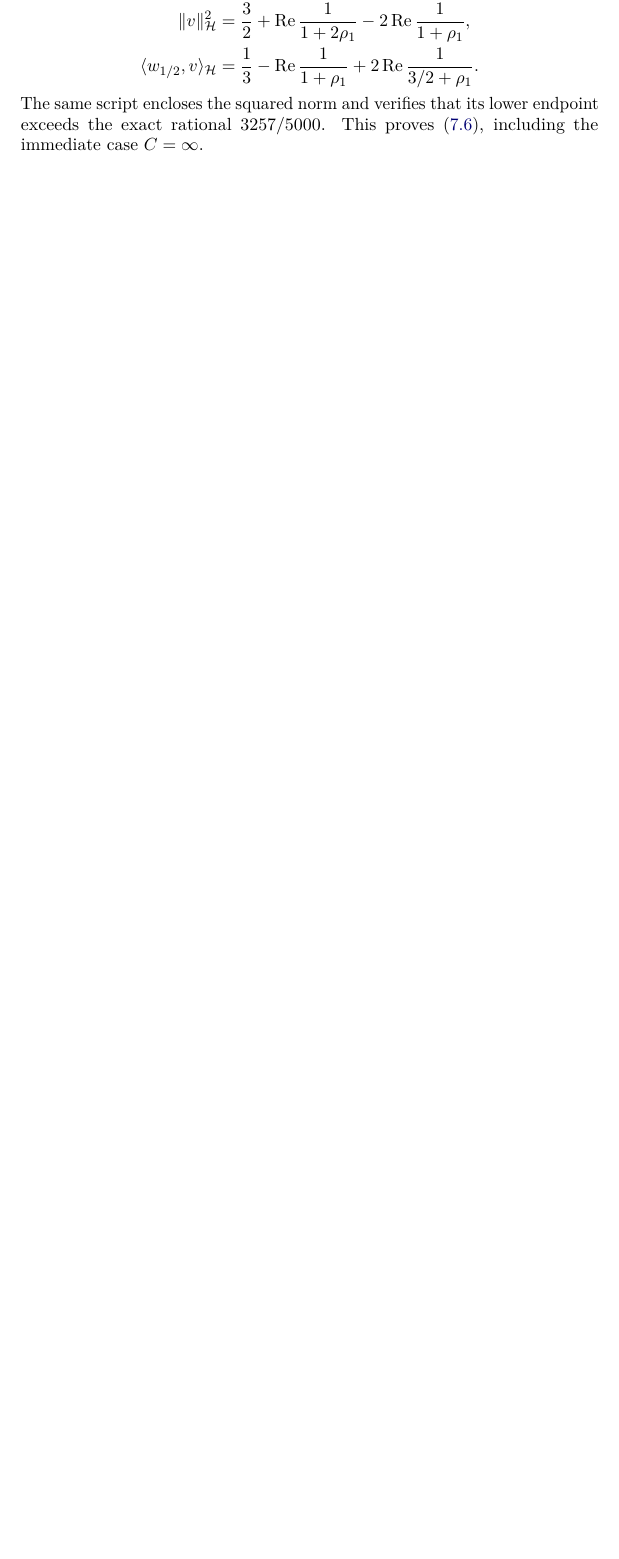
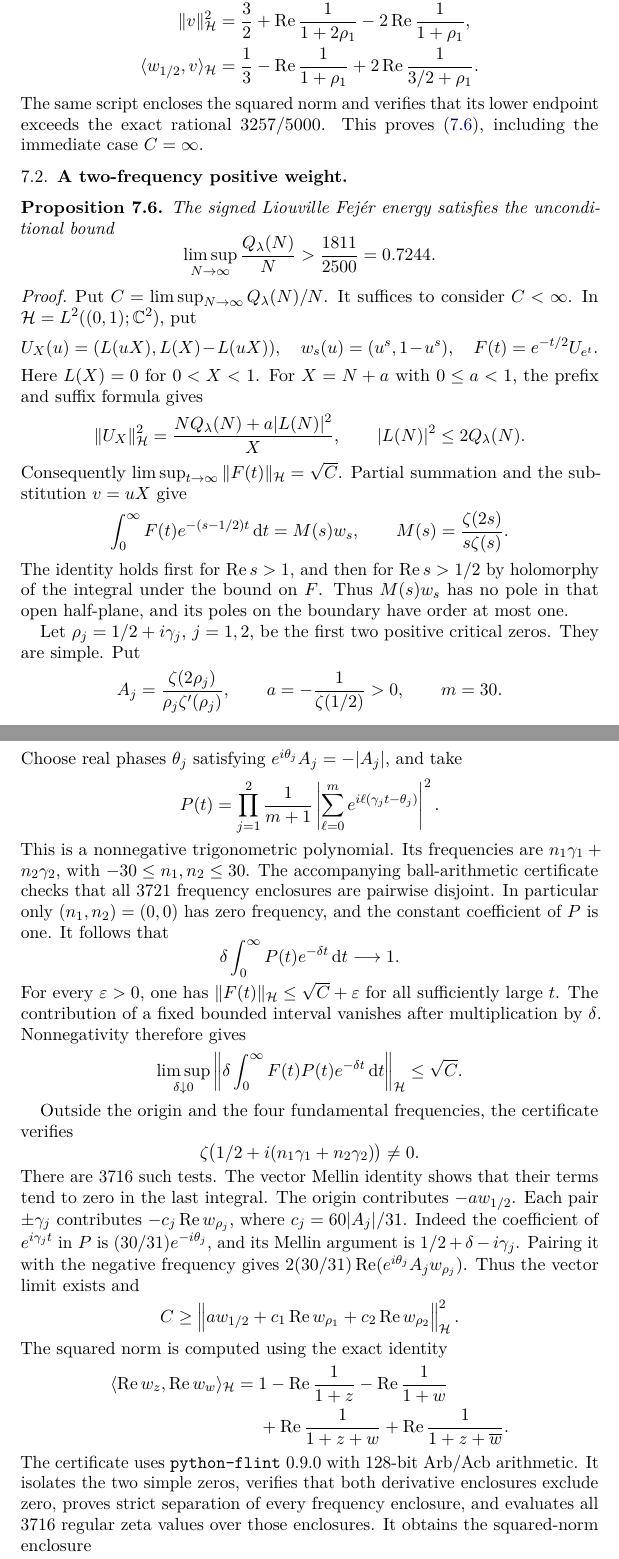
Before and after one commit to creelie/Openproblemsforfieldsmedal1, a LaTeX paper (paper/main.tex, which reads paper/fejer-two-frequency.tex): part of page 18 of 57 before the commit and two parts of pages 18 and 19 of 59 after it, the two joined at a grey line, cut so that both start at the same text, the shorter picture padded with empty space. Compiled offline with pdfLaTeX.

Commit message:
Prove the certified two-frequency Liouville energy lower bound

```diff
--- /dev/null
+++ b/paper/fejer-two-frequency.tex
@@ -0,0 +1,107 @@
+% An additional research-note subsection, outside the archived repository.
+% Requires amsmath, amssymb, hyperref, proposition, and the existing macros
+% \R and \dd. The notation Q_lambda and L is that of v2.3.0.
+\subsection{A two-frequency positive weight}
+\label{ssec:fejer-two-frequency}
+
+\begin{proposition}\label{prop:fejer-two-frequency}
+The signed Liouville Fej\'er energy satisfies the unconditional bound
+\[
+ \limsup_{N\to\infty}\frac{Q_\lambda(N)}N
+       >\frac{1811}{2500}=0.7244.
+\]
+\end{proposition}
+
+\begin{proof}
+Put \(C=\limsup_{N\to\infty}Q_\lambda(N)/N\). It suffices to
+consider \(C<\infty\). In
+\(\mathcal H=L^2((0,1);\mathbb C^2)\), put
+\[
+ U_X(u)=(L(uX),L(X)-L(uX)),\quad
+ w_s(u)=(u^s,1-u^s),\quad F(t)=e^{-t/2}U_{e^t}.
+\]
+Here \(L(X)=0\) for \(0<X<1\). For \(X=N+a\) with
+\(0\le a<1\), the prefix and suffix formula gives
+\[
+ \|U_X\|_{\mathcal H}^2
+    =\frac{NQ_\lambda(N)+a|L(N)|^2}{X},\qquad
+ |L(N)|^2\le2Q_\lambda(N).
+\]
+Consequently \(\limsup_{t\to\infty}\|F(t)\|_{\mathcal H}=\sqrt C\).
+Partial summation and the substitution \(v=uX\) give
+\[
+ \int_0^\infty F(t)e^{-(s-1/2)t}\dd t
+   =M(s)w_s,\qquad M(s)=\frac{\zeta(2s)}{s\zeta(s)}.
+\]
+The identity holds first for \(\R s>1\), and then for
+\(\R s>1/2\) by holomorphy of the integral under the bound
+on \(F\). Thus \(M(s)w_s\) has no pole in that open
+half-plane, and its poles on the boundary have order at most one.
+
+Let \(\rho_j=1/2+i\gamma_j\), \(j=1,2\), be the first two
+positive critical zeros. They are simple. Put
+\[
+ A_j=\frac{\zeta(2\rho_j)}{\rho_j\zeta'(\rho_j)},\qquad
+ a=-\frac1{\zeta(1/2)}>0,\qquad m=30.
+\]
+Choose real phases \(\theta_j\) satisfying
+\(e^{i\theta_j}A_j=-|A_j|\), and take
+\[
+ P(t)=\prod_{j=1}^{2}
+    \frac1{m+1}\left|\sum_{\ell=0}^{m}
+             e^{i\ell(\gamma_jt-\theta_j)}\right|^2.
+\]
+This is a nonnegative trigonometric polynomial. Its frequencies
+are \(n_1\gamma_1+n_2\gamma_2\), with \(-30\le n_1,n_2\le30\).
+The accompanying ball-arithmetic certificate checks that all
+\(3721\) frequency enclosures are pairwise disjoint. In
+particular only \((n_1,n_2)=(0,0)\) has zero frequency, and
+the constant coefficient of \(P\) is one. It follows that
+\[
+ \delta\int_0^\infty P(t)e^{-\delta t}\dd t\longrightarrow1.
+\]
+For every \(\varepsilon>0\), one has
+\(\|F(t)\|_{\mathcal H}\le\sqrt C+\varepsilon\) for all
+sufficiently large \(t\). The contribution of a fixed bounded
+interval vanishes after multiplication by \(\delta\).
+Nonnegativity therefore gives
+\[
+ \limsup_{\delta\downarrow0}
+   \left\|\delta\int_0^\infty
+          F(t)P(t)e^{-\delta t}\dd t\right\|_{\mathcal H}
+       \le\sqrt C.
+\]
+
+Outside the origin and the four fundamental frequencies,
+the certificate verifies
+\[
+ \zeta\bigl(1/2+i(n_1\gamma_1+n_2\gamma_2)\bigr)\ne0.
+\]
+There are \(3716\) such tests. The vector Mellin identity shows
+that their terms tend to zero in the last integral. The origin
+contributes \(-a w_{1/2}\). Each pair \(\pm\gamma_j\)
+contributes \(-c_j\R w_{\rho_j}\), where
+\(c_j=60|A_j|/31\). Indeed the coefficient of
+\(e^{i\gamma_jt}\) in \(P\) is
+\((30/31)e^{-i\theta_j}\), and its Mellin argument is
+\(1/2+\delta-i\gamma_j\). Pairing it with the negative
+frequency gives \(2(30/31)\R(e^{i\theta_j}A_jw_{\rho_j})\).
+Thus the vector limit exists and
+\[
+ C\ge\left\|a w_{1/2}
+             +c_1\R w_{\rho_1}+c_2\R w_{\rho_2}
+      \right\|_{\mathcal H}^{2}.
+\]
+The squared norm is computed using the exact identity
+\begin{align*}
+ \langle\R w_z,\R w_w\rangle_{\mathcal H}
+   ={}&1-\R\frac1{1+z}-\R\frac1{1+w}\notag\\
+      &+\R\frac1{1+z+w}
+         +\R\frac1{1+z+\overline w}.
+\end{align*}
+The certificate uses \texttt{python-flint}~0.9.0 with
+\(128\)-bit Arb/Acb arithmetic. It isolates the two simple
+zeros, verifies that both derivative enclosures exclude zero,
+proves strict separation of every frequency enclosure, and
+evaluates all \(3716\) regular zeta values over those
+enclosures. It obtains the squared-norm enclosure
--- a/paper/main.tex
+++ b/paper/main.tex
@@ -30,11 +30,11 @@
 \email{itsdeep@live.com}
 \email{egspl@proton.me}
 \thanks{Deep Bhattacharjee is the corresponding author. ORCID \href{https://orcid.org/0000-0003-0466-750X}{0000-0003-0466-750X}. Ushashi Bhattacharya's ORCID is \href{https://orcid.org/0009-0002-2254-3914}{0009-0002-2254-3914}.}
-\thanks{Research revision 2.3.0. \href{https://github.com/creelie/Openproblemsforfieldsmedal1/releases/tag/v2.3.0}{Release v2.3.0}. Version DOI \href{https://doi.org/10.5281/zenodo.24025095}{10.5281/zenodo.24025095}.}
+\thanks{Research revision 2.4.0. \href{https://github.com/creelie/Openproblemsforfieldsmedal1/releases/tag/v2.4.0}{Release v2.4.0}. Zenodo concept DOI \href{https://doi.org/10.5281/zenodo.24014164}{10.5281/zenodo.24014164}.}
 \author{Ushashi Bhattacharya}
 \address{Formerly, National Taiwan University, Taipei 106319, Taiwan}
 \email{rai.bhattacharya.in@gmail.com}
-\date{7 November 2026. Version 2.3.0. Research revision.}
+\date{7 November 2026. Version 2.4.0. Research revision.}
 \subjclass[2020]{Primary 11M26. Secondary 11N37, 11N35, 11F72.}
 \keywords{Liouville function, Riemann hypothesis, autocorrelation, Fej\'er kernel, spectral large sieve}
 \begin{document}
```
Also changed, not shown: .github/workflows/publish-v2.4.0.yml (added, +30 -0 lines), paper/fejer-pole-energy.tex (+1 -1 lines), revision-v2.4.0/RELEASE-NOTES.md (added, +7 -0 lines), revision-v2.4.0/SHA256SUMS.txt (added, +2 -0 lines), README.md, paper/paper.pdf, revision-v2.4.0/paper.pdf (added), paper/fejer-two-frequency.tex (15 more changed lines), paper/main.tex (3 more changed lines), 6 other files.
